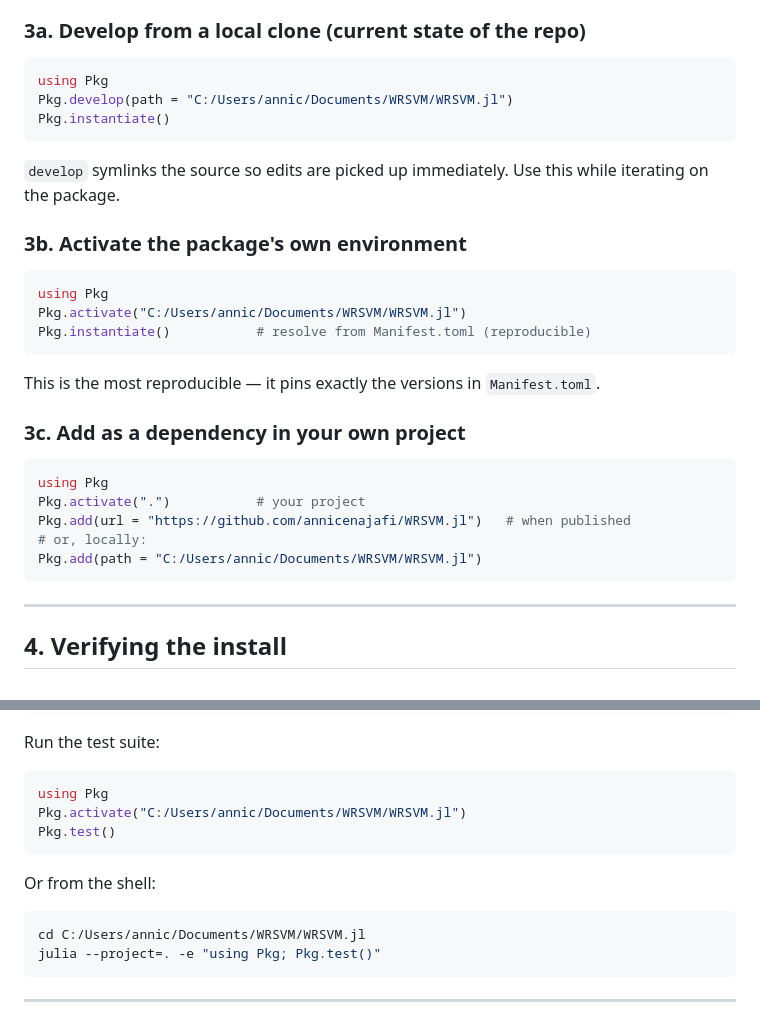
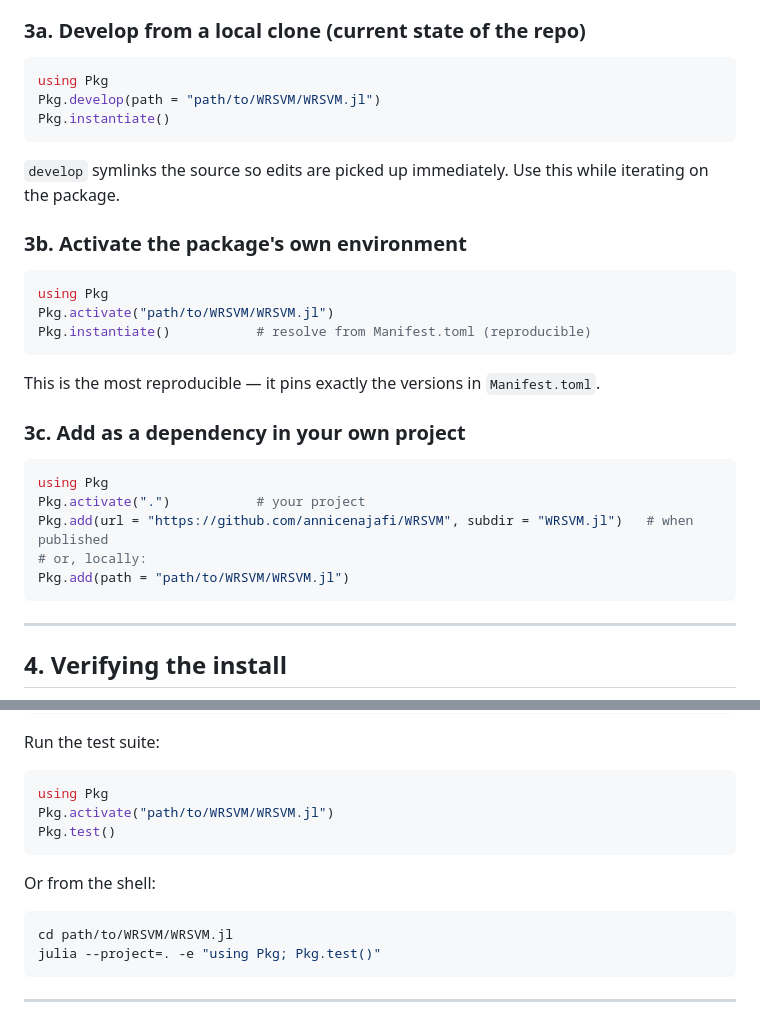
Before and after one commit to AnniceNajafi/WRSVM, a Markdown page: WRSVM.jl/INSTALL.md, 2 parts joined by grey strips. Rendered like a GitHub page.

````diff
--- a/WRSVM.jl/INSTALL.md
+++ b/WRSVM.jl/INSTALL.md
@@ -51,7 +51,7 @@ Stdlib packages (`LinearAlgebra`, etc.) ship with Julia and need no install.
 
 ```julia
 using Pkg
-Pkg.develop(path = "C:/Users/annic/Documents/WRSVM/WRSVM.jl")
+Pkg.develop(path = "path/to/WRSVM/WRSVM.jl")
 Pkg.instantiate()
 ```
 
@@ -61,7 +61,7 @@ Pkg.instantiate()
 
 ```julia
 using Pkg
-Pkg.activate("C:/Users/annic/Documents/WRSVM/WRSVM.jl")
+Pkg.activate("path/to/WRSVM/WRSVM.jl")
 Pkg.instantiate()           # resolve from Manifest.toml (reproducible)
 ```
 
@@ -72,9 +72,9 @@ This is the most reproducible — it pins exactly the versions in `Manifest.toml
 ```julia
 using Pkg
 Pkg.activate(".")           # your project
-Pkg.add(url = "https://github.com/annicenajafi/WRSVM.jl")   # when published
+Pkg.add(url = "https://github.com/annicenajafi/WRSVM", subdir = "WRSVM.jl")   # when published
 # or, locally:
-Pkg.add(path = "C:/Users/annic/Documents/WRSVM/WRSVM.jl")
+Pkg.add(path = "path/to/WRSVM/WRSVM.jl")
 ```
 
 ---
@@ -99,14 +99,14 @@ Run the test suite:
 
 ```julia
 using Pkg
-Pkg.activate("C:/Users/annic/Documents/WRSVM/WRSVM.jl")
+Pkg.activate("path/to/WRSVM/WRSVM.jl")
 Pkg.test()
 ```
 
 Or from the shell:
 
 ```bash
-cd C:/Users/annic/Documents/WRSVM/WRSVM.jl
+cd path/to/WRSVM/WRSVM.jl
 julia --project=. -e "using Pkg; Pkg.test()"
 ```
 
````
Also changed, not shown: WRSVMr/INSTALL.md (+12 -9 lines), wrsvm_package/INSTALL.md (+3 -2 lines).
